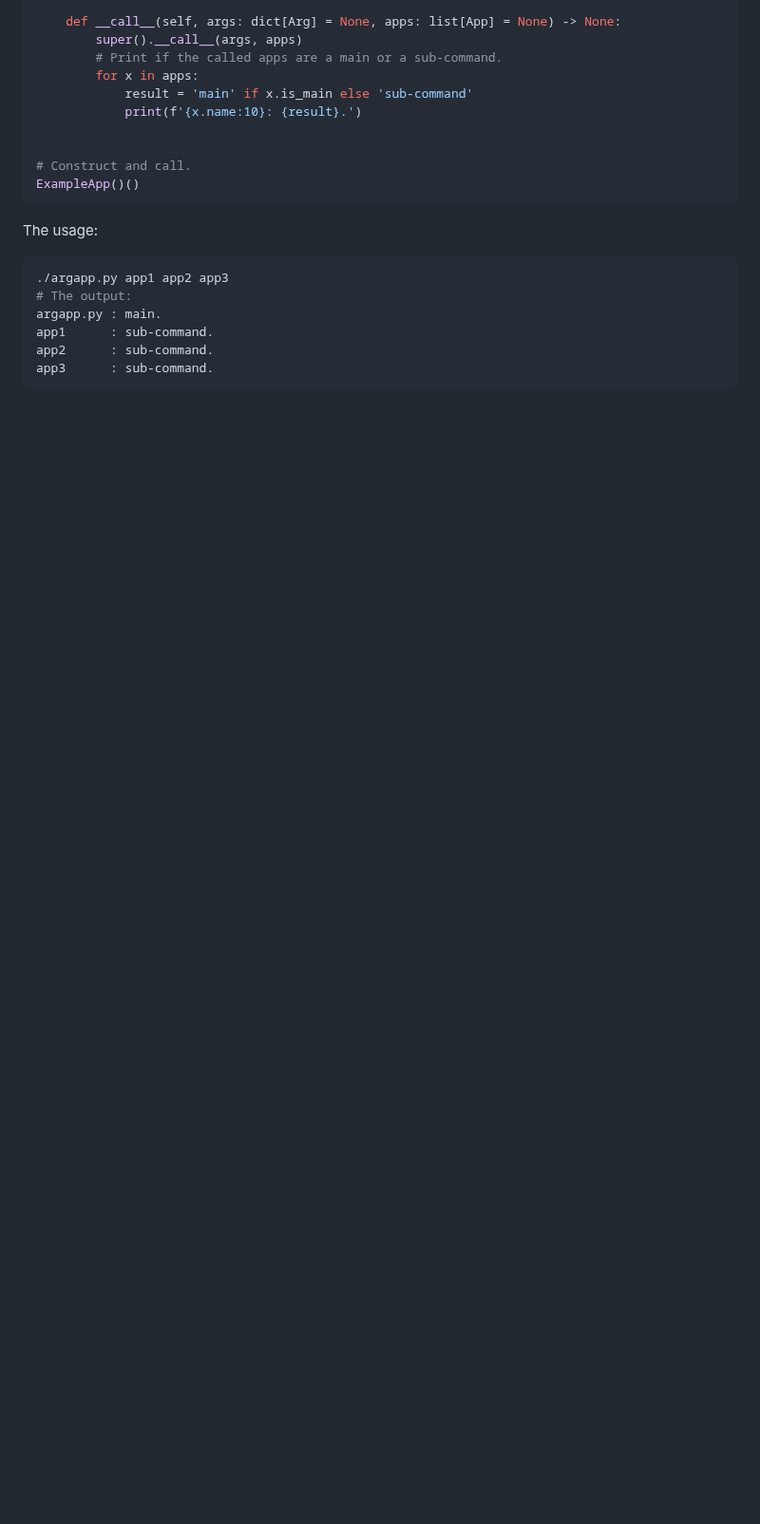
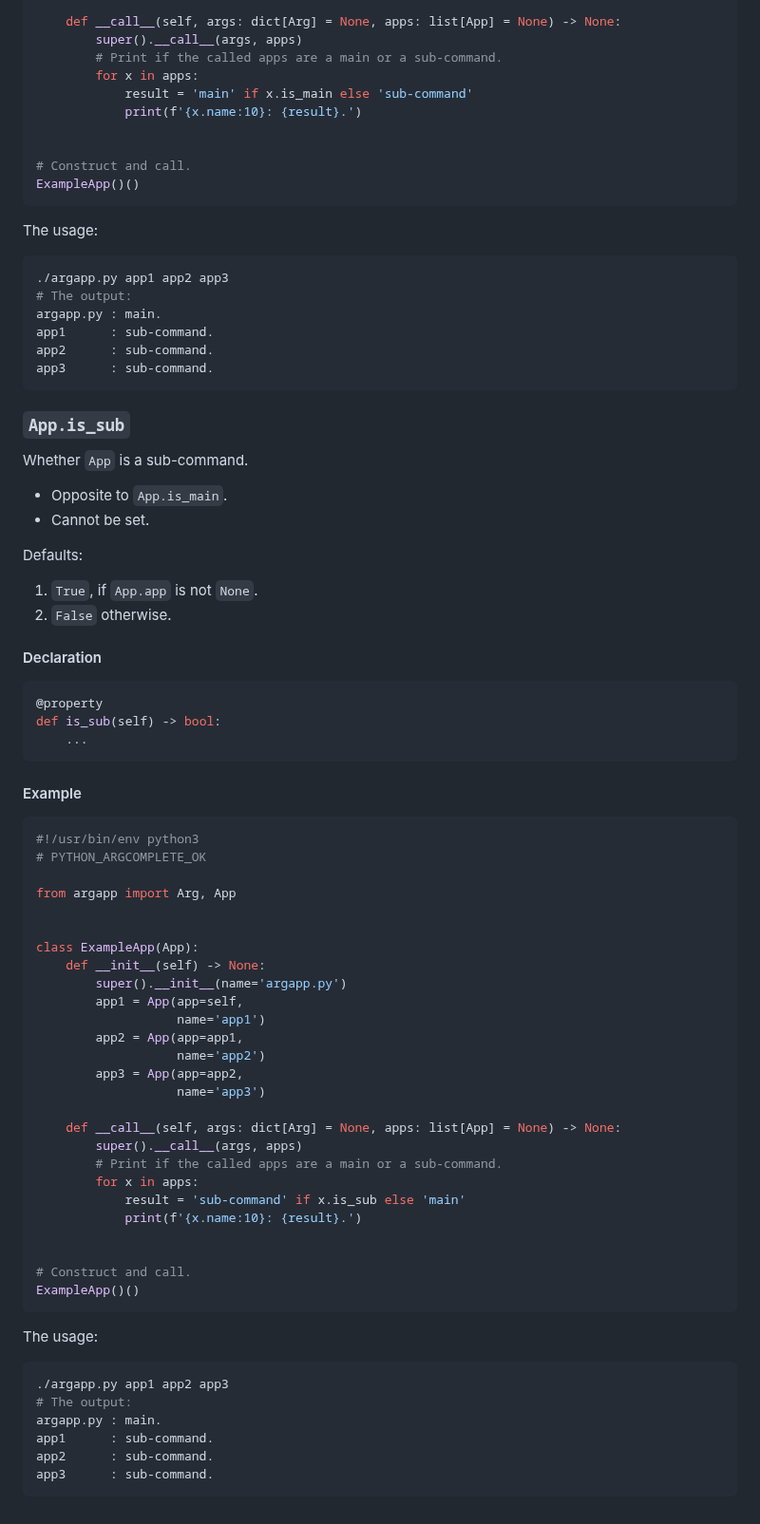
Before and after one commit to deohayer/argapp, a Markdown page: README.md, the part around the change. Shown at 95% size. Rendered like a GitHub page; blank space fills up the shorter version.

Commit message:
README.md: Add App.is_sub API (#21)

````diff
--- a/README.md
+++ b/README.md
@@ -2496,3 +2496,63 @@ app1      : sub-command.
 app2      : sub-command.
 app3      : sub-command.
 ```
+
+### `App.is_sub`
+
+Whether `App` is a sub-command.
+ * Opposite to `App.is_main`.
+ * Cannot be set.
+
+Defaults:
+1. `True`, if `App.app` is not `None`.
+2. `False` otherwise.
+
+#### Declaration
+
+```python
+@property
+def is_sub(self) -> bool:
+    ...
+```
+
+#### Example
+
+```python
+#!/usr/bin/env python3
+# PYTHON_ARGCOMPLETE_OK
+
+from argapp import Arg, App
+
+
+class ExampleApp(App):
+    def __init__(self) -> None:
+        super().__init__(name='argapp.py')
+        app1 = App(app=self,
+                   name='app1')
+        app2 = App(app=app1,
+                   name='app2')
+        app3 = App(app=app2,
+                   name='app3')
+
+    def __call__(self, args: dict[Arg] = None, apps: list[App] = None) -> None:
+        super().__call__(args, apps)
+        # Print if the called apps are a main or a sub-command.
+        for x in apps:
+            result = 'sub-command' if x.is_sub else 'main'
+            print(f'{x.name:10}: {result}.')
+
+
+# Construct and call.
+ExampleApp()()
+```
+
+The usage:
+
+```shell
+./argapp.py app1 app2 app3
+# The output:
+argapp.py : main.
+app1      : sub-command.
+app2      : sub-command.
+app3      : sub-command.
+```
````
